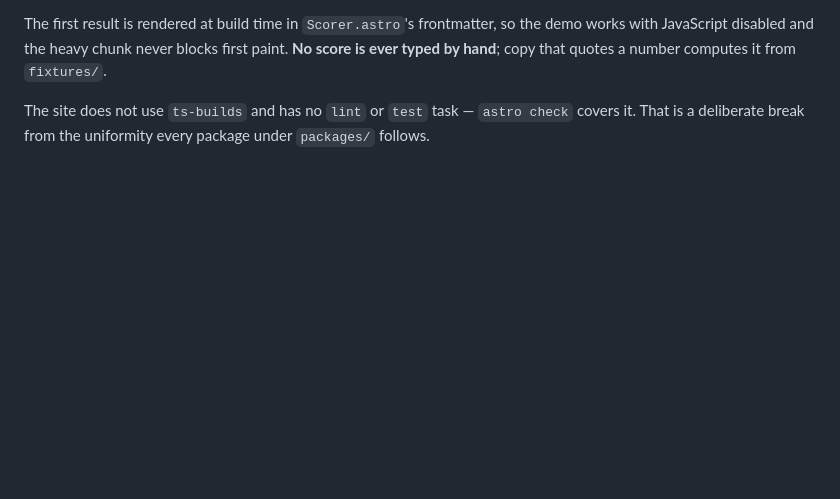
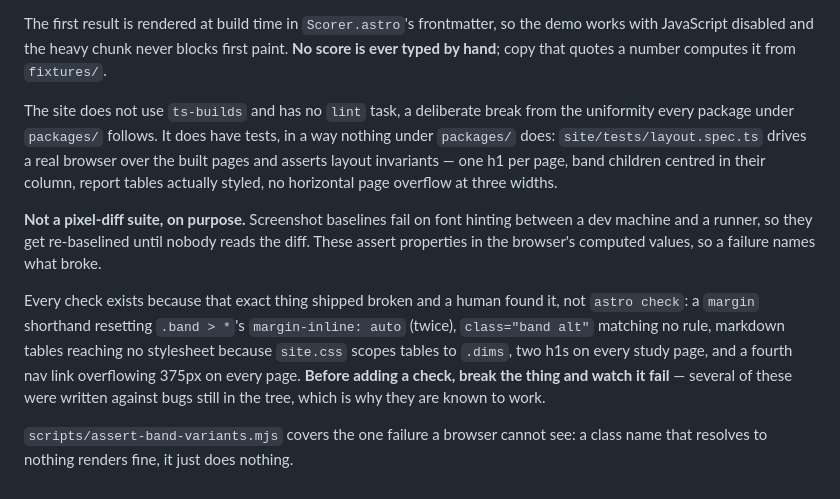
Before and after one commit to jordanburke/prosemeter, a Markdown page: CLAUDE.md, the part around the change. GitHub-like rendering; blank space fills up the shorter version.

Commit message:
docs: record the layout suite and the rule for adding to it
The site's entry in CLAUDE.md said it had no test task. It has one now, and the
thing worth writing down is not that it exists but why it is shaped this way:
assertions over computed values rather than screenshot baselines, and every check
written against a bug that was still in the tree so it is known to fail when it
should.

Co-Authored-By: Claude Opus 5 (1M context) <noreply@anthropic.com>

```diff
--- a/CLAUDE.md
+++ b/CLAUDE.md
@@ -171,5 +171,22 @@ The first result is rendered at build time in `Scorer.astro`'s frontmatter, so t
 JavaScript disabled and the heavy chunk never blocks first paint. **No score is ever typed by hand**;
 copy that quotes a number computes it from `fixtures/`.
 
-The site does not use `ts-builds` and has no `lint` or `test` task — `astro check` covers it. That is
-a deliberate break from the uniformity every package under `packages/` follows.
+The site does not use `ts-builds` and has no `lint` task, a deliberate break from the uniformity
+every package under `packages/` follows. It does have tests, in a way nothing under `packages/` does:
+`site/tests/layout.spec.ts` drives a real browser over the built pages and asserts layout invariants
+— one h1 per page, band children centred in their column, report tables actually styled, no
+horizontal page overflow at three widths.
+
+**Not a pixel-diff suite, on purpose.** Screenshot baselines fail on font hinting between a dev
+machine and a runner, so they get re-baselined until nobody reads the diff. These assert properties
+in the browser's computed values, so a failure names what broke.
+
+Every check exists because that exact thing shipped broken and a human found it, not `astro check`: a
+`margin` shorthand resetting `.band > *`'s `margin-inline: auto` (twice), `class="band alt"` matching
+no rule, markdown tables reaching no stylesheet because `site.css` scopes tables to `.dims`, two h1s
+on every study page, and a fourth nav link overflowing 375px on every page. **Before adding a check,
+break the thing and watch it fail** — several of these were written against bugs still in the tree,
+which is why they are known to work.
+
+`scripts/assert-band-variants.mjs` covers the one failure a browser cannot see: a class name that
+resolves to nothing renders fine, it just does nothing.
```
